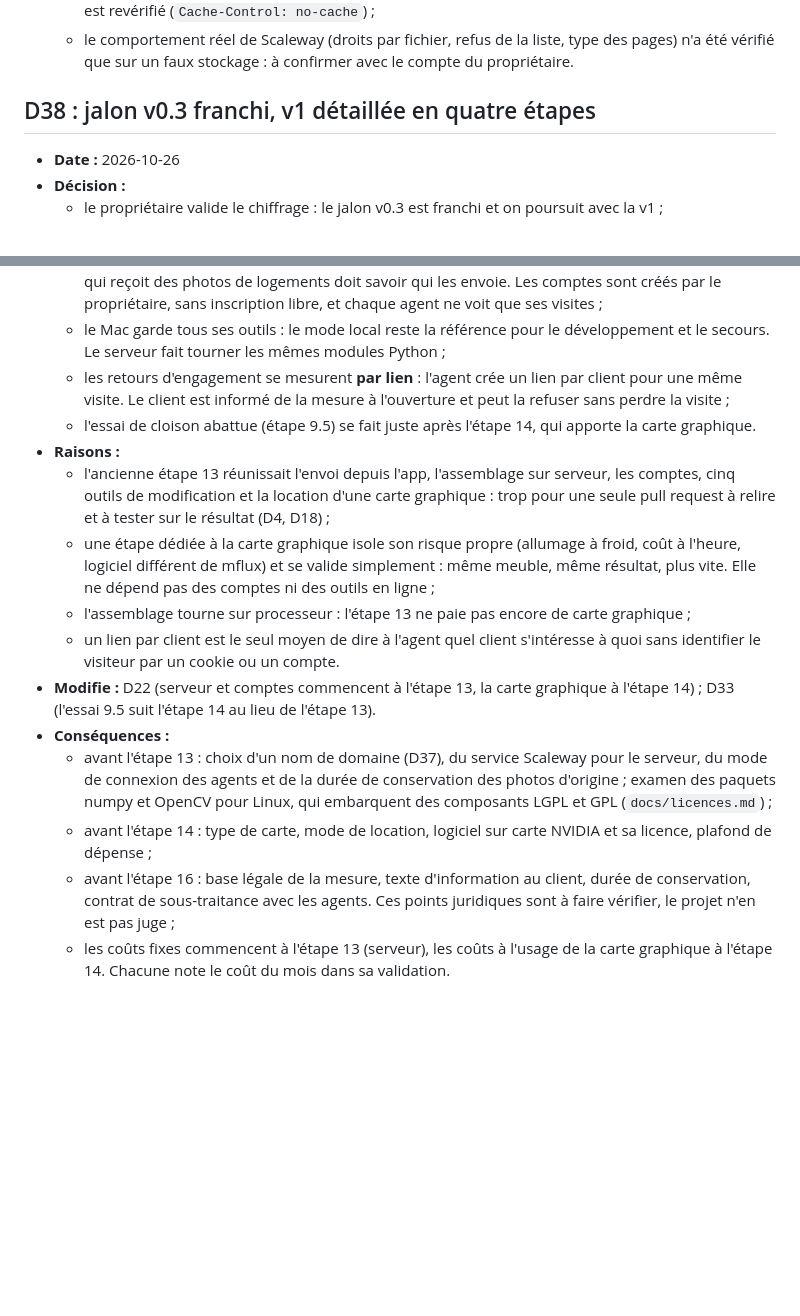
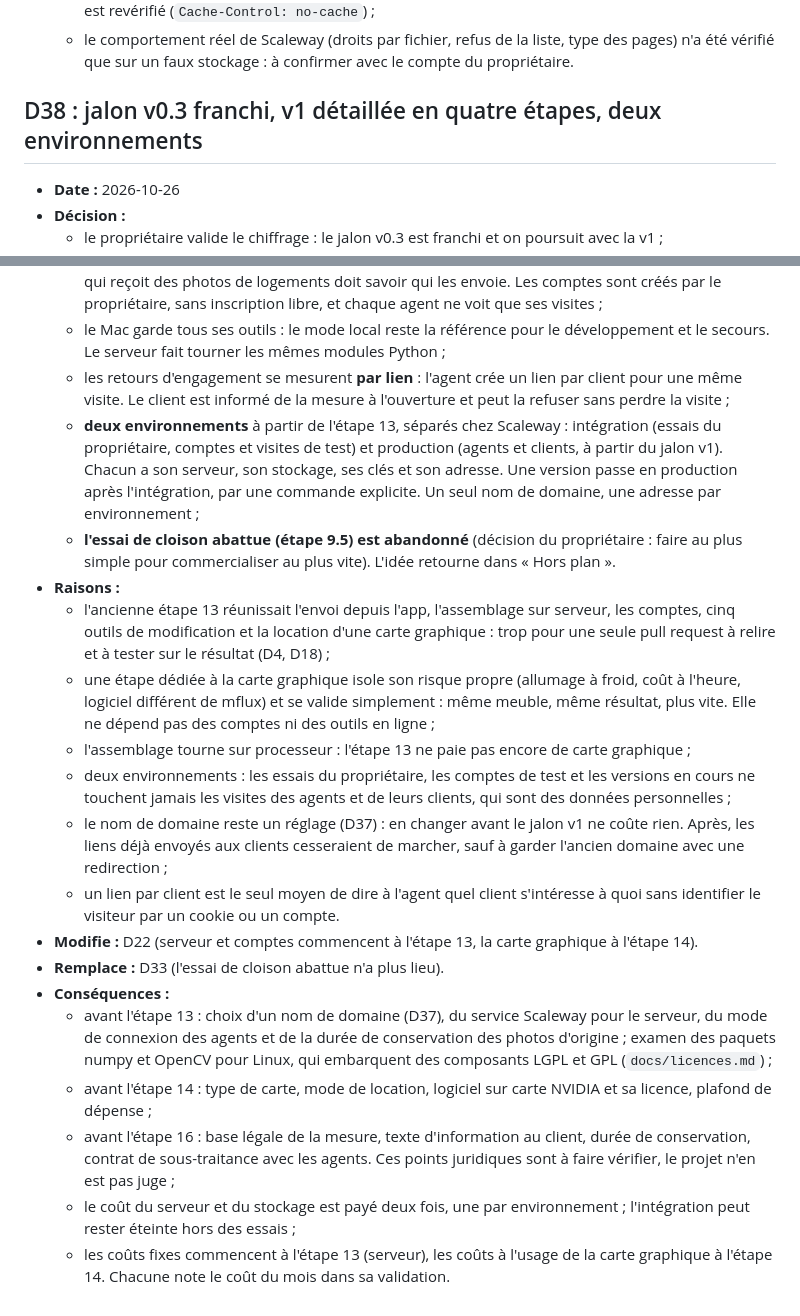
Before and after one commit to Daims-daims/visite360, a Markdown page: docs/decisions.md, 2 parts joined by grey strips. Rendered like a GitHub page; blank space fills up the shorter version.

Commit message:
v1 : essai de cloison abandonné, environnements d'intégration et de production
Co-Authored-By: Claude Opus 5.5 <noreply@anthropic.com>

```diff
--- a/docs/decisions.md
+++ b/docs/decisions.md
@@ -477,7 +477,7 @@ Chaque décision a un numéro stable. Pour revenir sur l'une d'elles, ajouter un
   - un fichier envoyé reste en cache dans le navigateur d'un visiteur jusqu'à sa prochaine visite, où il est revérifié (`Cache-Control: no-cache`) ;
   - le comportement réel de Scaleway (droits par fichier, refus de la liste, type des pages) n'a été vérifié que sur un faux stockage : à confirmer avec le compte du propriétaire.
 
-## D38 : jalon v0.3 franchi, v1 détaillée en quatre étapes
+## D38 : jalon v0.3 franchi, v1 détaillée en quatre étapes, deux environnements
 
 - **Date :** 2026-10-26
 - **Décision :**
@@ -487,15 +487,20 @@ Chaque décision a un numéro stable. Pour revenir sur l'une d'elles, ajouter un
   - les **comptes agents** arrivent dès l'étape 13, et non à l'étape des retours d'engagement : un serveur qui reçoit des photos de logements doit savoir qui les envoie. Les comptes sont créés par le propriétaire, sans inscription libre, et chaque agent ne voit que ses visites ;
   - le Mac garde tous ses outils : le mode local reste la référence pour le développement et le secours. Le serveur fait tourner les mêmes modules Python ;
   - les retours d'engagement se mesurent **par lien** : l'agent crée un lien par client pour une même visite. Le client est informé de la mesure à l'ouverture et peut la refuser sans perdre la visite ;
-  - l'essai de cloison abattue (étape 9.5) se fait juste après l'étape 14, qui apporte la carte graphique.
+  - **deux environnements** à partir de l'étape 13, séparés chez Scaleway : intégration (essais du propriétaire, comptes et visites de test) et production (agents et clients, à partir du jalon v1). Chacun a son serveur, son stockage, ses clés et son adresse. Une version passe en production après l'intégration, par une commande explicite. Un seul nom de domaine, une adresse par environnement ;
+  - **l'essai de cloison abattue (étape 9.5) est abandonné** (décision du propriétaire : faire au plus simple pour commercialiser au plus vite). L'idée retourne dans « Hors plan ».
 - **Raisons :**
   - l'ancienne étape 13 réunissait l'envoi depuis l'app, l'assemblage sur serveur, les comptes, cinq outils de modification et la location d'une carte graphique : trop pour une seule pull request à relire et à tester sur le résultat (D4, D18) ;
   - une étape dédiée à la carte graphique isole son risque propre (allumage à froid, coût à l'heure, logiciel différent de mflux) et se valide simplement : même meuble, même résultat, plus vite. Elle ne dépend pas des comptes ni des outils en ligne ;
   - l'assemblage tourne sur processeur : l'étape 13 ne paie pas encore de carte graphique ;
+  - deux environnements : les essais du propriétaire, les comptes de test et les versions en cours ne touchent jamais les visites des agents et de leurs clients, qui sont des données personnelles ;
+  - le nom de domaine reste un réglage (D37) : en changer avant le jalon v1 ne coûte rien. Après, les liens déjà envoyés aux clients cesseraient de marcher, sauf à garder l'ancien domaine avec une redirection ;
   - un lien par client est le seul moyen de dire à l'agent quel client s'intéresse à quoi sans identifier le visiteur par un cookie ou un compte.
-- **Modifie :** D22 (serveur et comptes commencent à l'étape 13, la carte graphique à l'étape 14) ; D33 (l'essai 9.5 suit l'étape 14 au lieu de l'étape 13).
+- **Modifie :** D22 (serveur et comptes commencent à l'étape 13, la carte graphique à l'étape 14).
+- **Remplace :** D33 (l'essai de cloison abattue n'a plus lieu).
 - **Conséquences :**
   - avant l'étape 13 : choix d'un nom de domaine (D37), du service Scaleway pour le serveur, du mode de connexion des agents et de la durée de conservation des photos d'origine ; examen des paquets numpy et OpenCV pour Linux, qui embarquent des composants LGPL et GPL (`docs/licences.md`) ;
   - avant l'étape 14 : type de carte, mode de location, logiciel sur carte NVIDIA et sa licence, plafond de dépense ;
   - avant l'étape 16 : base légale de la mesure, texte d'information au client, durée de conservation, contrat de sous-traitance avec les agents. Ces points juridiques sont à faire vérifier, le projet n'en est pas juge ;
+  - le coût du serveur et du stockage est payé deux fois, une par environnement ; l'intégration peut rester éteinte hors des essais ;
   - les coûts fixes commencent à l'étape 13 (serveur), les coûts à l'usage de la carte graphique à l'étape 14. Chacune note le coût du mois dans sa validation.
```
Also changed, not shown: PLAN.md (+9 -18 lines).
